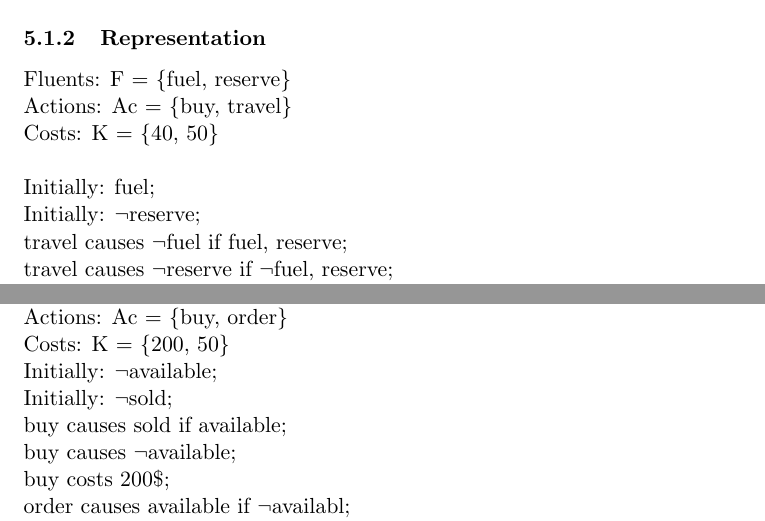
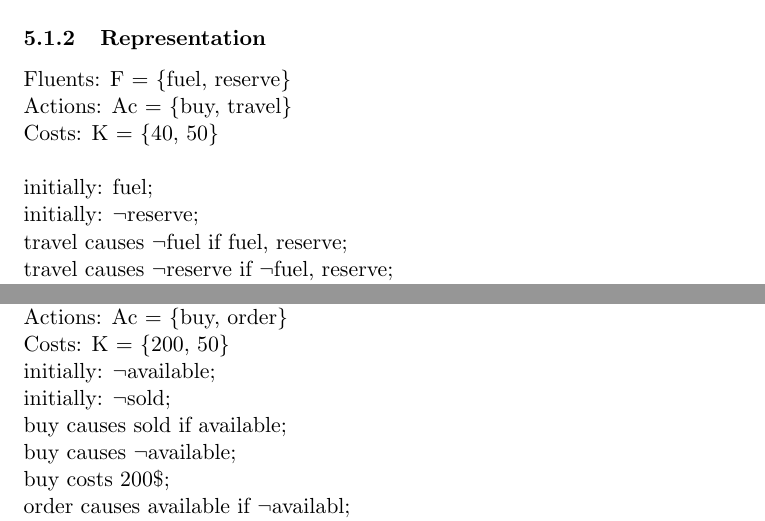
Before and after one commit to rahultomer/KRRWUT, a LaTeX problem sheet (DocumentFiles/Syntax-Semantics-and-Examples.tex): two parts of pages 7 and 9 of 15, joined at a grey line, cut so that both start at the same text. Compiled offline with pdfLaTeX.

Commit message:
fix example

```diff
--- a/DocumentFiles/Syntax-Semantics-and-Examples.tex
+++ b/DocumentFiles/Syntax-Semantics-and-Examples.tex
@@ -192,8 +192,8 @@ where A is the sequence of actions performed and k is the sum of cost of respect
 	Actions: Ac = \{buy, travel\}\\
 	Costs: K = \{40, 50\}\\
 	\\
-	Initially:  fuel; \\
-	Initially: $\neg$reserve; \\
+	initially:  fuel; \\
+	initially: $\neg$reserve; \\
 	travel causes $\neg$fuel if fuel, reserve; \\
 	travel causes $\neg$reserve if $\neg$fuel, reserve;\\
 	travel causes $\neg$fuel if fuel, $\neg$reserve\\
@@ -249,8 +249,8 @@ where A is the sequence of actions performed and k is the sum of cost of respect
 	Fluents: F = \{available, sold\}\\
 	Actions: Ac = \{buy, order\}\\
 	Costs: K = \{200, 50\}\\
-	Initially: ¬available;\\
-	Initially: ¬sold;\\
+	initially: ¬available;\\
+	initially: ¬sold;\\
 	buy causes sold if available;\\
 	buy causes ¬available;\\
 	buy costs 200\$;\\
```
Also changed, not shown: DocumentFiles/Syntax-Semantics-and-Examples.pdf, 1 other file.
